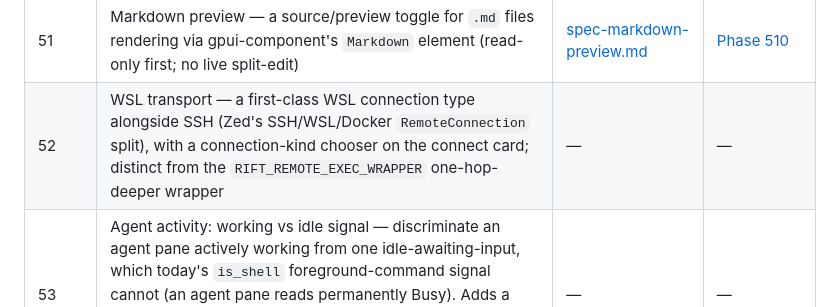
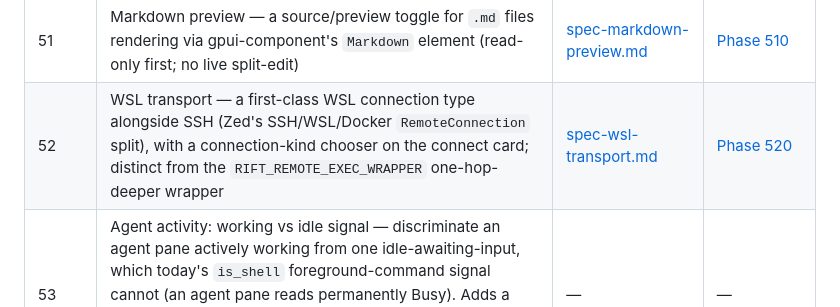
Before and after one commit to skrischer/rift, a Markdown page: docs/roadmap.md, the part around the change. GitHub-like rendering.

```diff
--- a/docs/roadmap.md
+++ b/docs/roadmap.md
@@ -68,7 +68,7 @@
 | 49 | Terminal scrollback scrollbar — a visible, auto-hiding vertical scrollbar over the terminal history tied to scrollback position, using gpui-component's `Scrollbar` (the widget the pickers adopted in #804) | [spec-terminal-scrollbar.md](spec-terminal-scrollbar.md) | [Phase 490](https://github.com/skrischer/rift/milestone/70) |
 | 50 | Terminal output timestamps (on-demand) — stamp PTY-byte arrival time per scrollback line and surface it on demand (hover-gutter / idle-marker / toggle), agent-agnostic (no output parsing). Closes the gap iTerm2 has under tmux (one timestamp per window) by stamping per pane at the control-mode `%output` boundary | — | — |
 | 51 | Markdown preview — a source/preview toggle for `.md` files rendering via gpui-component's `Markdown` element (read-only first; no live split-edit) | [spec-markdown-preview.md](spec-markdown-preview.md) | [Phase 510](https://github.com/skrischer/rift/milestone/71) |
-| 52 | WSL transport — a first-class WSL connection type alongside SSH (Zed's SSH/WSL/Docker `RemoteConnection` split), with a connection-kind chooser on the connect card; distinct from the `RIFT_REMOTE_EXEC_WRAPPER` one-hop-deeper wrapper | — | — |
+| 52 | WSL transport — a first-class WSL connection type alongside SSH (Zed's SSH/WSL/Docker `RemoteConnection` split), with a connection-kind chooser on the connect card; distinct from the `RIFT_REMOTE_EXEC_WRAPPER` one-hop-deeper wrapper | [spec-wsl-transport.md](spec-wsl-transport.md) | [Phase 520](https://github.com/skrischer/rift/milestone/73) |
 | 53 | Agent activity: working vs idle signal — discriminate an agent pane actively working from one idle-awaiting-input, which today's `is_shell` foreground-command signal cannot (an agent pane reads permanently Busy). Adds a per-pane `/proc` `pane_pid` CPU roll-up (the Phase-45 method) and/or PTY output-idle timing; strictly agent-agnostic. Depends on 45 | — | — |
 | 54 | Global UI font size — a real UI font-size / zoom control applied to editor, explorer, and chrome (not only the terminal PTY grid, which is all today's mislabelled "Font size" slider touches); folds the explorer-font-too-large papercut | [spec-ui-font-size.md](spec-ui-font-size.md) | [Phase 540](https://github.com/skrischer/rift/milestone/72) |
 | 55 | Real editor minimap — replace the 32px marks-strip (line-length bars, click-to-jump only) with a scaled code miniature plus a viewport indicator and drag-to-scroll | — | — |
```
Also changed, not shown: docs/architecture.md (+3 -1 lines), docs/spec-wsl-transport.md (added, +97 -0 lines).
